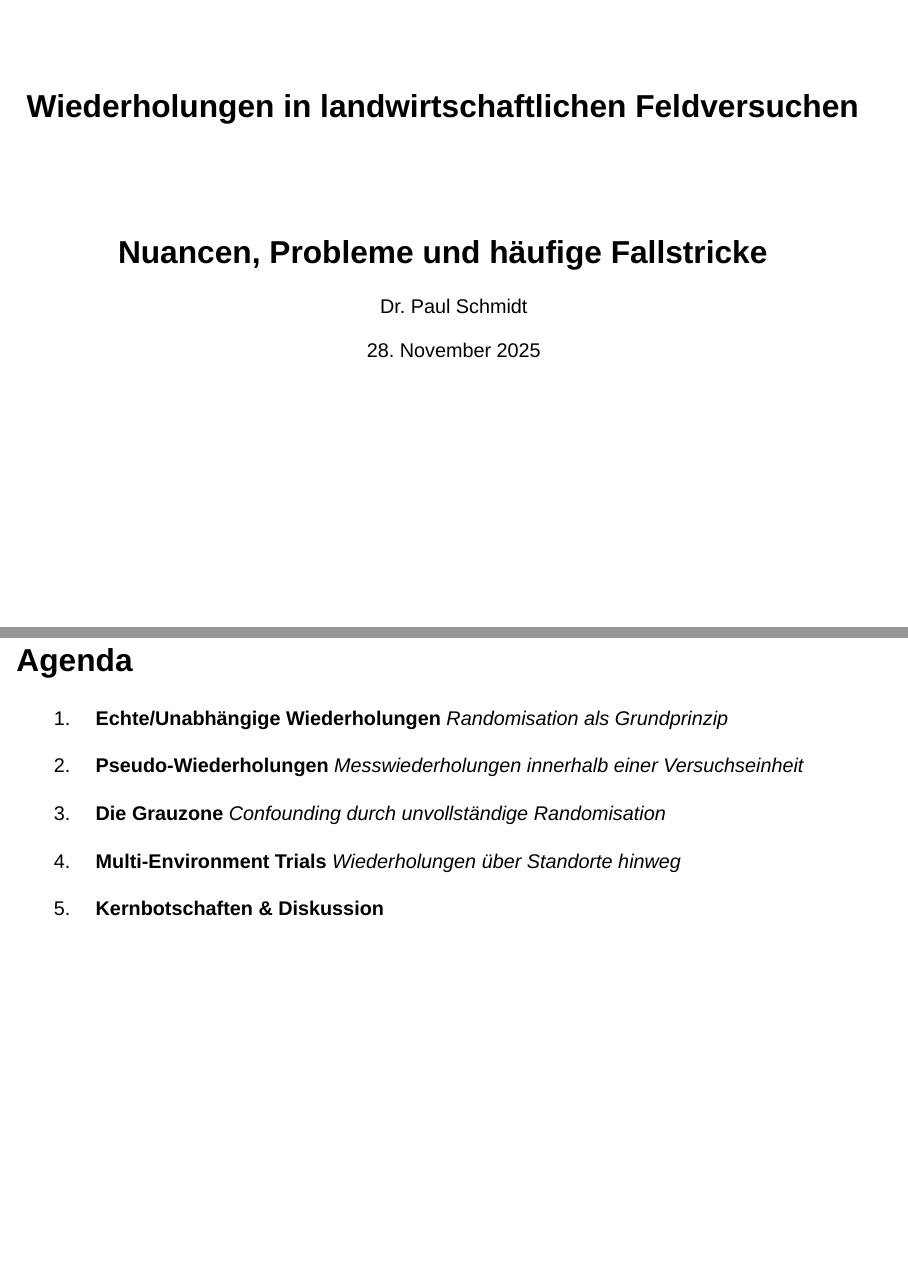
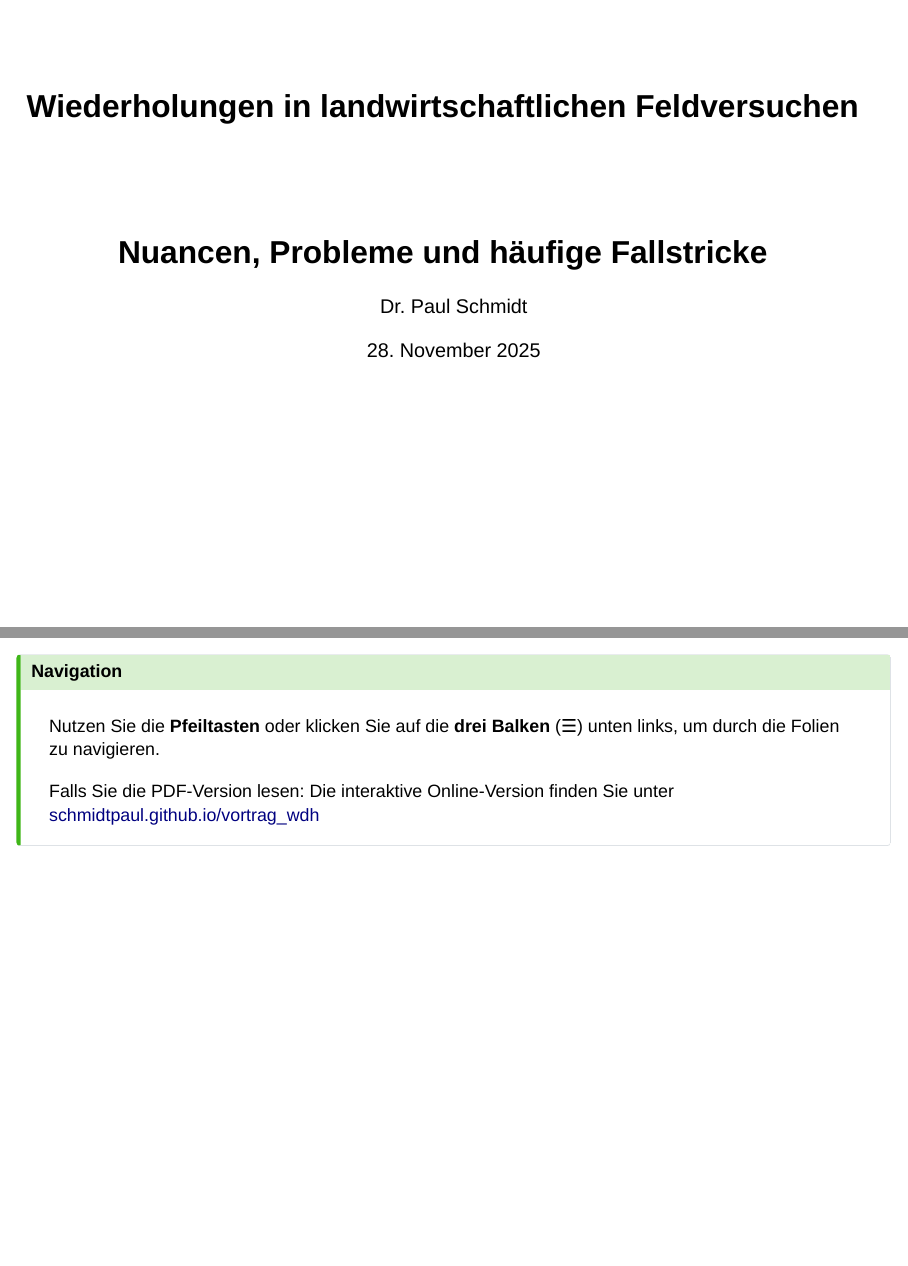
Before and after one commit to SchmidtPaul/vortrag_wdh, a Quarto document (index.qmd): pages 1 and 2 of 33 before the commit and pages 1 and 2 of 34 after it, joined at a grey line. Rendered offline with R 4.5, knitr and Pandoc in place of Quarto, with nearby package versions; drawn as Slidy slides in place of the format the file asks for; some code elsewhere in the file could not run offline.

Commit message:
Füge Navigationshinweis und Link zur Online-Version hinzu
- Hinweis zur Navigation mit Pfeiltasten und Hamburger-Menü
- Link zur Online-Version für PDF-Leser

```diff
--- a/index.qmd
+++ b/index.qmd
@@ -14,6 +14,13 @@ format:
     transition: slide
     background-transition: fade
 ---
+
+::: {.callout-tip icon=false}
+## Navigation
+Nutzen Sie die **Pfeiltasten** oder klicken Sie auf die **drei Balken** (☰) unten links, um durch die Folien zu navigieren.
+
+Falls Sie die PDF-Version lesen: Die interaktive Online-Version finden Sie unter [schmidtpaul.github.io/vortrag_wdh](https://schmidtpaul.github.io/vortrag_wdh/)
+:::
 
 ## Agenda {.smaller}
 
```
